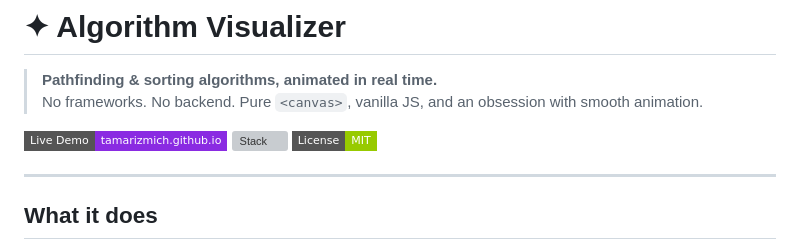
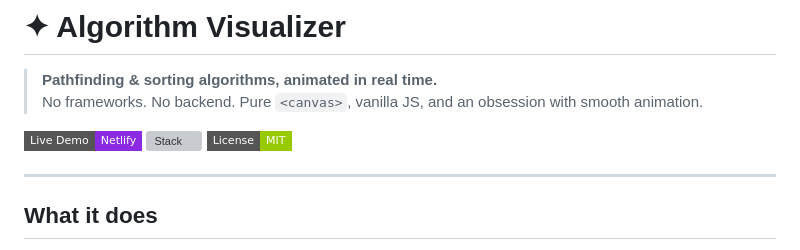
Before and after one commit to ikariscraft/algorithm-visualizer, a Markdown page: README.md, the part around the change. Drawn GitHub-style; badges without logos; grey boxes are pictures that could not be loaded.

Commit message:
Update live demo link in README.md

```diff
--- a/README.md
+++ b/README.md
@@ -3,7 +3,7 @@
 > **Pathfinding & sorting algorithms, animated in real time.**
 > No frameworks. No backend. Pure `<canvas>`, vanilla JS, and an obsession with smooth animation.
 
-[![Live Demo](https://img.shields.io/badge/Live%20Demo-tamarizmich.github.io-blueviolet?style=flat-square)](https://tamarizmich.github.io)
+[![Live Demo](https://img.shields.io/badge/Live%20Demo-Netlify-blueviolet?style=flat-square)](https://extraordinary-paletas-3dc94a.netlify.app/)
 [![Stack](https://img.shields.io/badge/Stack-HTML%20%2F%20CSS%20%2F%20JS-orange?style=flat-square)](#stack)
 [![License](https://img.shields.io/badge/License-MIT-green?style=flat-square)](./LICENSE)
 
```
